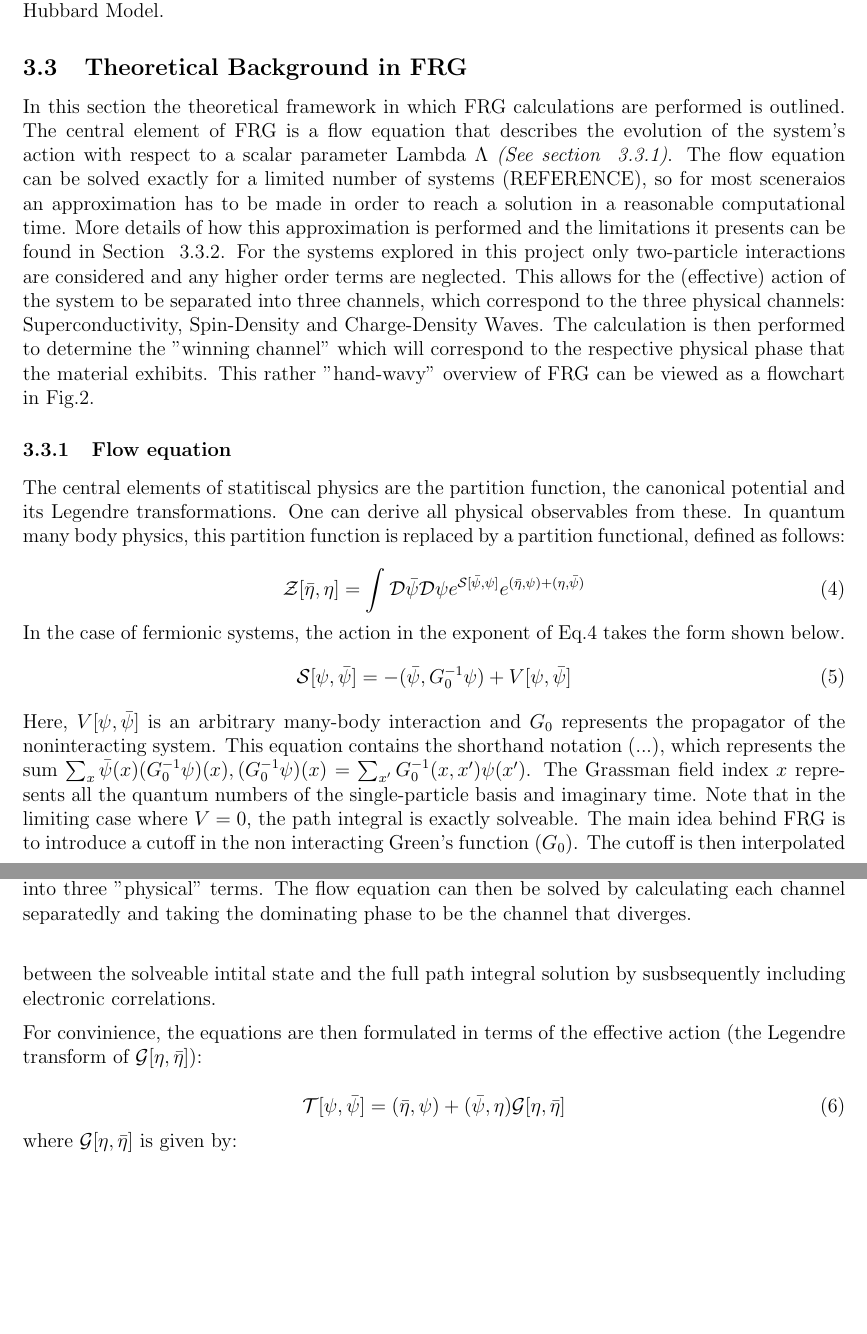
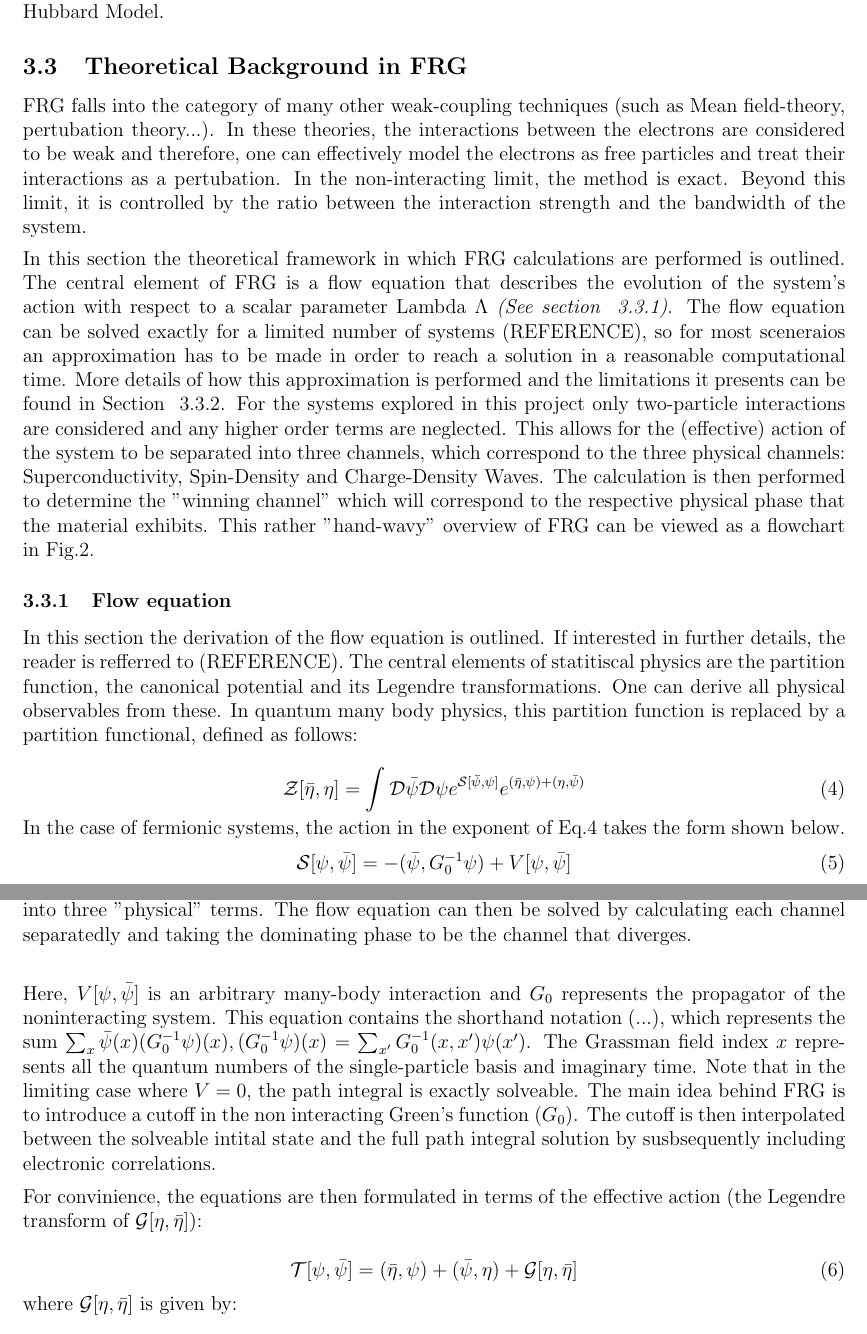
Before and after one commit to mariaramirez3/Masters_project_new, a LaTeX document (Writeup/FinalWriteup.tex): two parts of pages 4 and 5 of 13, joined at a grey line, cut so that both start at the same text, the shorter picture padded with empty space. Compiled offline with pdfLaTeX.

Commit message:
4th commit

```diff
--- a/Writeup/FinalWriteup.tex
+++ b/Writeup/FinalWriteup.tex
@@ -88,7 +88,14 @@ Note that this Hamiltonian is relevant for the later section of this project, wh
 
 \subsection{Theoretical Background in FRG}
 
-In this section the theoretical framework in which FRG calculations are performed is outlined. The central element of FRG is a flow equation that describes the evolution of the system's action with respect to a scalar parameter Lambda $\Lambda$ \textit{(See section ~\ref{subsubsec:Flow Equation})}.
+FRG falls into the category of many other weak-coupling techniques (such as Mean field-theory, pertubation theory...).
+In these theories, the interactions between the electrons are considered to be weak and therefore, one can effectively model the electrons as free particles
+and treat their interactions as a pertubation. In the non-interacting limit, the method is exact. Beyond this limit, it is controlled by the ratio between the interaction
+strength and the bandwidth of the system.
+
+\medskip
+
+\noindent In this section the theoretical framework in which FRG calculations are performed is outlined. The central element of FRG is a flow equation that describes the evolution of the system's action with respect to a scalar parameter Lambda $\Lambda$ \textit{(See section ~\ref{subsubsec:Flow Equation})}.
 The flow equation can be solved exactly for a limited number of systems (REFERENCE), so for most sceneraios an approximation has to be made in order to reach a solution in a reasonable computational time. More details of how this approximation is performed and the limitations it presents can be found in Section ~\ref{subsubsec:Truncation scheme}. For the systems explored in this project only two-particle
 interactions are considered and any higher order terms are neglected.
 This allows for the (effective) action of the system to be separated into three channels, which correspond to the three physical channels: Superconductivity, Spin-Density and Charge-Density Waves.
@@ -105,7 +112,7 @@ The calculation is then performed to determine the "winning channel" which will
 \subsubsection{Flow equation}
 \label{subsubsec:Flow Equation}
 
-The central elements of statitiscal physics are the partition function, the canonical potential and its Legendre transformations. One can derive all physical observables from these. In quantum many body physics, this partition function is replaced by a partition functional, defined as follows:
+In this section the derivation of the flow equation is outlined. If interested in further details, the reader is refferred to (REFERENCE). The central elements of statitiscal physics are the partition function, the canonical potential and its Legendre transformations. One can derive all physical observables from these. In quantum many body physics, this partition function is replaced by a partition functional, defined as follows:
 
 \begin{equation}\label{partition functional}
     \mathcal{Z}[\bar{\eta}, \eta] = \int \mathcal{D} \bar{\psi} \mathcal{D}\psi e^{\mathcal{S}[\bar{\psi}, \psi]}e^{(\bar{\eta}, \psi)+(\eta, \bar{\psi})}
@@ -125,7 +132,7 @@ The cutoff is then interpolated between the solveable intital state and the full
 \noindent For convinience, the equations are then formulated in terms of the effective action (the Legendre transform of $\mathcal{G}[\eta, \bar{\eta}]$):
 
 \begin{equation} \label{Effective action}
-    \mathcal{T}[\psi, \bar{\psi}] = (\bar{\eta},\psi) + (\bar{\psi},\eta) \mathcal{G}[\eta, \bar{\eta}]
+    \mathcal{T}[\psi, \bar{\psi}] = (\bar{\eta},\psi) + (\bar{\psi},\eta) + \mathcal{G}[\eta, \bar{\eta}]
 \end{equation}
 
 \noindent where $\mathcal{G}[\eta, \bar{\eta}]$ is given by:
```
Also changed, not shown: Writeup/FinalWriteup.pdf, 4 other files.
